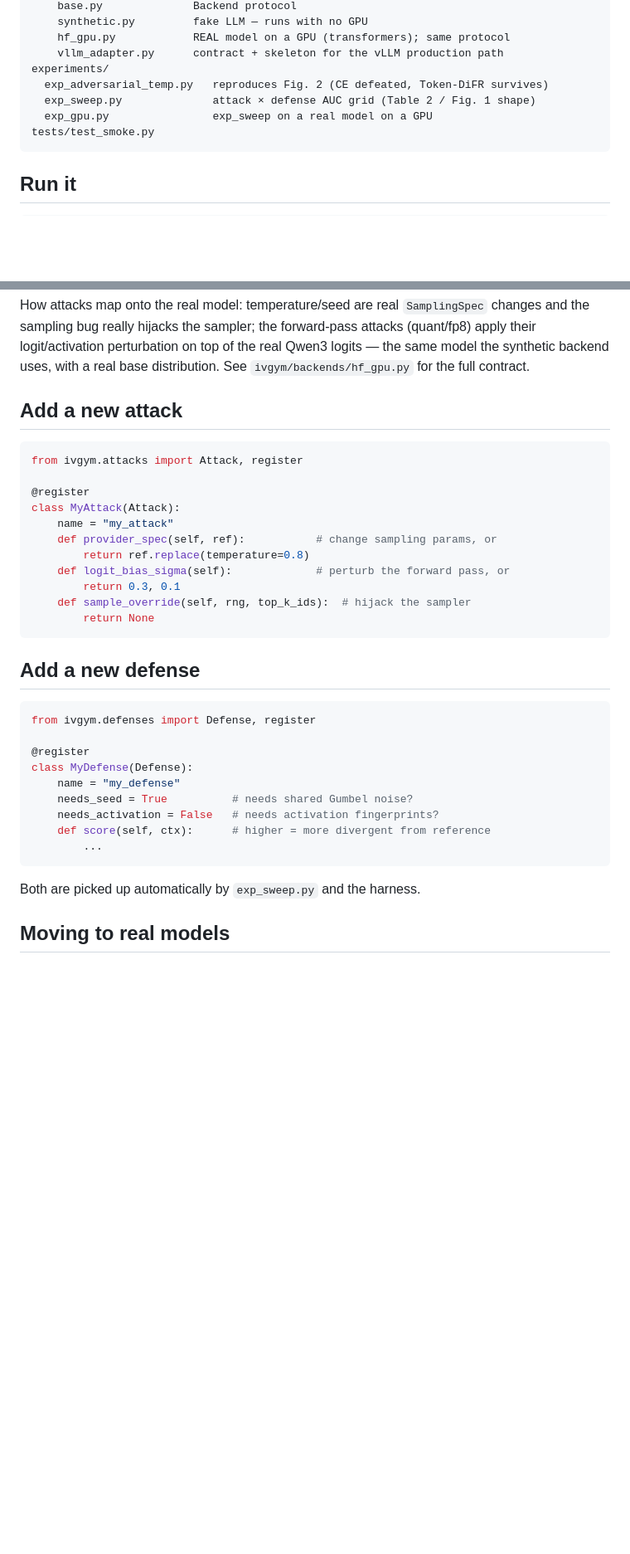
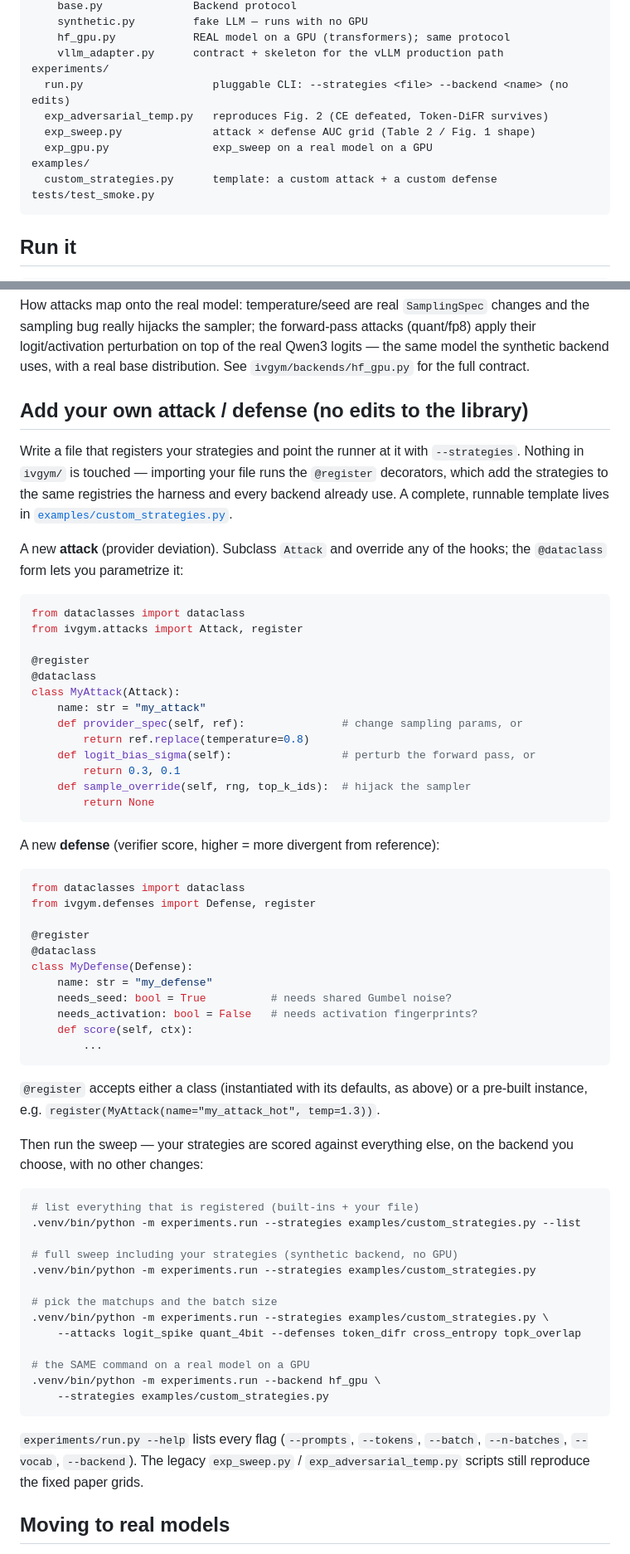
Before and after one commit to lijiawei20161002/inference-verification, a Markdown page: README.md, 2 parts joined by grey strips. Shown: that part at 83% size. Rendered like a GitHub page; blank space fills up the shorter version.

Commit message:
support custom strategies and fix doc

````diff
--- a/README.md
+++ b/README.md
@@ -49,9 +49,12 @@ ivgym/
     hf_gpu.py            REAL model on a GPU (transformers); same protocol
     vllm_adapter.py      contract + skeleton for the vLLM production path
 experiments/
+  run.py                    pluggable CLI: --strategies <file> --backend <name> (no edits)
   exp_adversarial_temp.py   reproduces Fig. 2 (CE defeated, Token-DiFR survives)
   exp_sweep.py              attack × defense AUC grid (Table 2 / Fig. 1 shape)
   exp_gpu.py                exp_sweep on a real model on a GPU
+examples/
+  custom_strategies.py      template: a custom attack + a custom defense
 tests/test_smoke.py
 ```
 
@@ -128,37 +131,74 @@ attacks (quant/fp8) apply their logit/activation perturbation on top of the real
 Qwen3 logits — the same model the synthetic backend uses, with a real base
 distribution. See `ivgym/backends/hf_gpu.py` for the full contract.
 
-## Add a new attack
+## Add your own attack / defense (no edits to the library)
+
+Write a file that registers your strategies and point the runner at it with
+`--strategies`. Nothing in `ivgym/` is touched — importing your file runs the
+`@register` decorators, which add the strategies to the same registries the
+harness and every backend already use. A complete, runnable template lives in
+[`examples/custom_strategies.py`](examples/custom_strategies.py).
+
+A new **attack** (provider deviation). Subclass `Attack` and override any of the
+hooks; the `@dataclass` form lets you parametrize it:
 
 ```python
+from dataclasses import dataclass
 from ivgym.attacks import Attack, register
 
 @register
+@dataclass
 class MyAttack(Attack):
-    name = "my_attack"
-    def provider_spec(self, ref):           # change sampling params, or
+    name: str = "my_attack"
+    def provider_spec(self, ref):               # change sampling params, or
         return ref.replace(temperature=0.8)
-    def logit_bias_sigma(self):             # perturb the forward pass, or
+    def logit_bias_sigma(self):                 # perturb the forward pass, or
         return 0.3, 0.1
     def sample_override(self, rng, top_k_ids):  # hijack the sampler
         return None
 ```
 
-## Add a new defense
+A new **defense** (verifier score, higher = more divergent from reference):
 
 ```python
+from dataclasses import dataclass
 from ivgym.defenses import Defense, register
 
 @register
+@dataclass
 class MyDefense(Defense):
-    name = "my_defense"
-    needs_seed = True          # needs shared Gumbel noise?
-    needs_activation = False   # needs activation fingerprints?
-    def score(self, ctx):      # higher = more divergent from reference
+    name: str = "my_defense"
+    needs_seed: bool = True          # needs shared Gumbel noise?
+    needs_activation: bool = False   # needs activation fingerprints?
+    def score(self, ctx):
         ...
 ```
 
-Both are picked up automatically by `exp_sweep.py` and the harness.
+`@register` accepts either a class (instantiated with its defaults, as above) or
+a pre-built instance, e.g. `register(MyAttack(name="my_attack_hot", temp=1.3))`.
+
+Then run the sweep — your strategies are scored against everything else, on the
+backend you choose, with no other changes:
+
+```bash
+# list everything that is registered (built-ins + your file)
+.venv/bin/python -m experiments.run --strategies examples/custom_strategies.py --list
+
+# full sweep including your strategies (synthetic backend, no GPU)
+.venv/bin/python -m experiments.run --strategies examples/custom_strategies.py
+
+# pick the matchups and the batch size
+.venv/bin/python -m experiments.run --strategies examples/custom_strategies.py \
+    --attacks logit_spike quant_4bit --defenses token_difr cross_entropy topk_overlap
+
+# the SAME command on a real model on a GPU
+.venv/bin/python -m experiments.run --backend hf_gpu \
+    --strategies examples/custom_strategies.py
+```
+
+`experiments/run.py --help` lists every flag (`--prompts`, `--tokens`,
+`--batch`, `--n-batches`, `--vocab`, `--backend`). The legacy `exp_sweep.py` /
+`exp_adversarial_temp.py` scripts still reproduce the fixed paper grids.
 
 ## Moving to real models
 
````
Also changed, not shown: docs/demo.gif (added), 9 other files.
